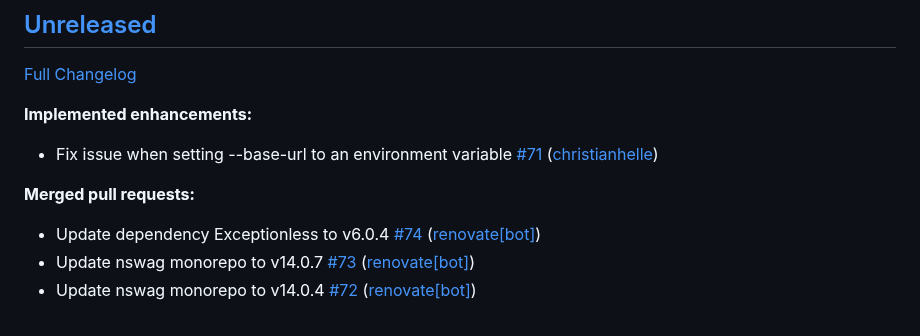
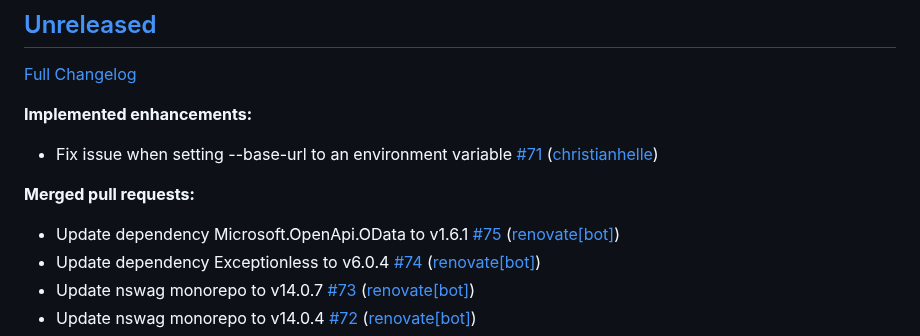
Before and after one commit to christianhelle/httpgenerator, a Markdown page: CHANGELOG.md, the part around the change. Drawn GitHub-style.

Commit message:
Update changelog [skip ci]

```diff
--- a/CHANGELOG.md
+++ b/CHANGELOG.md
@@ -10,6 +10,7 @@
 
 **Merged pull requests:**
 
+- Update dependency Microsoft.OpenApi.OData to v1.6.1 [\#75](https://github.com/christianhelle/httpgenerator/pull/75) ([renovate[bot]](https://github.com/apps/renovate))
 - Update dependency Exceptionless to v6.0.4 [\#74](https://github.com/christianhelle/httpgenerator/pull/74) ([renovate[bot]](https://github.com/apps/renovate))
 - Update nswag monorepo to v14.0.7 [\#73](https://github.com/christianhelle/httpgenerator/pull/73) ([renovate[bot]](https://github.com/apps/renovate))
 - Update nswag monorepo to v14.0.4 [\#72](https://github.com/christianhelle/httpgenerator/pull/72) ([renovate[bot]](https://github.com/apps/renovate))
```
